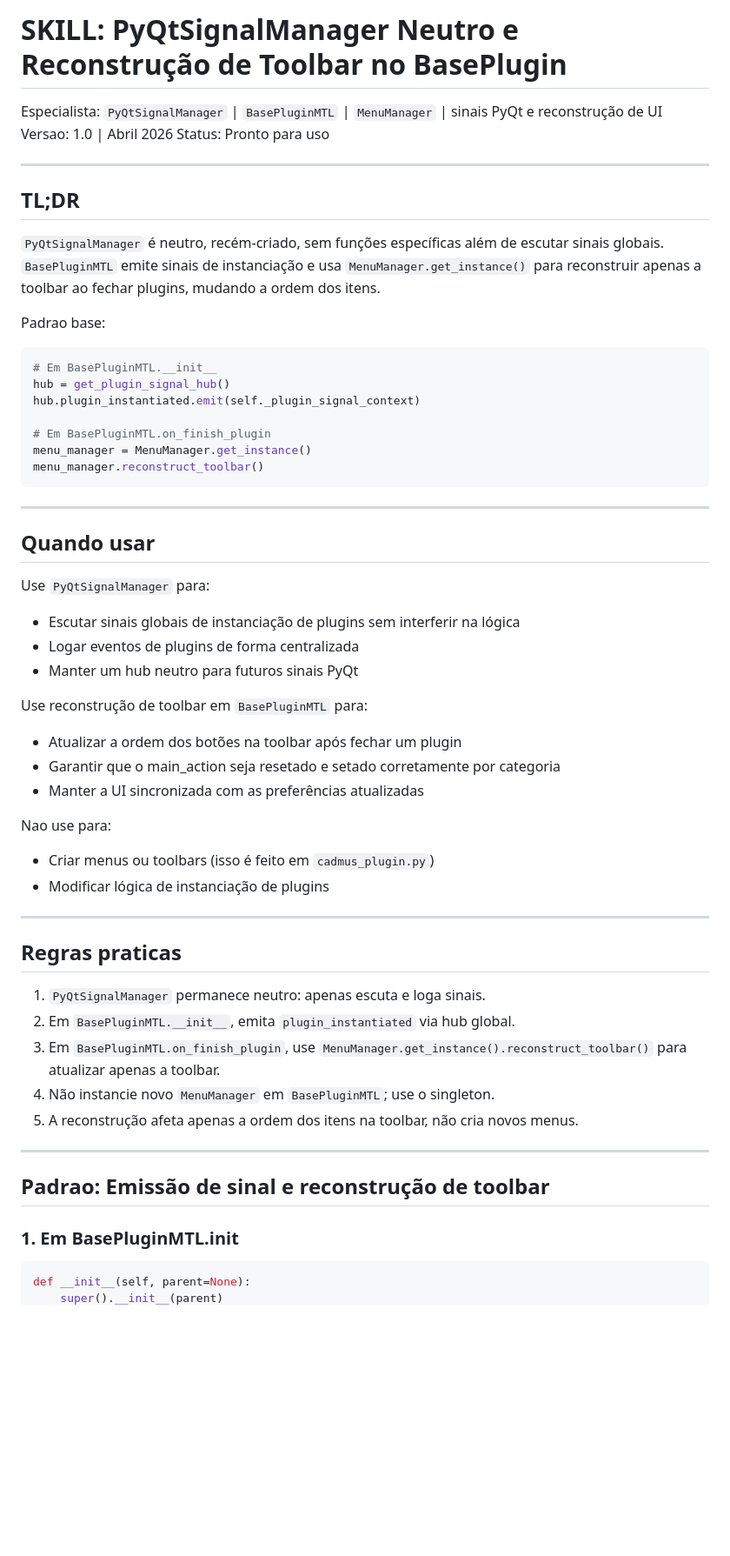
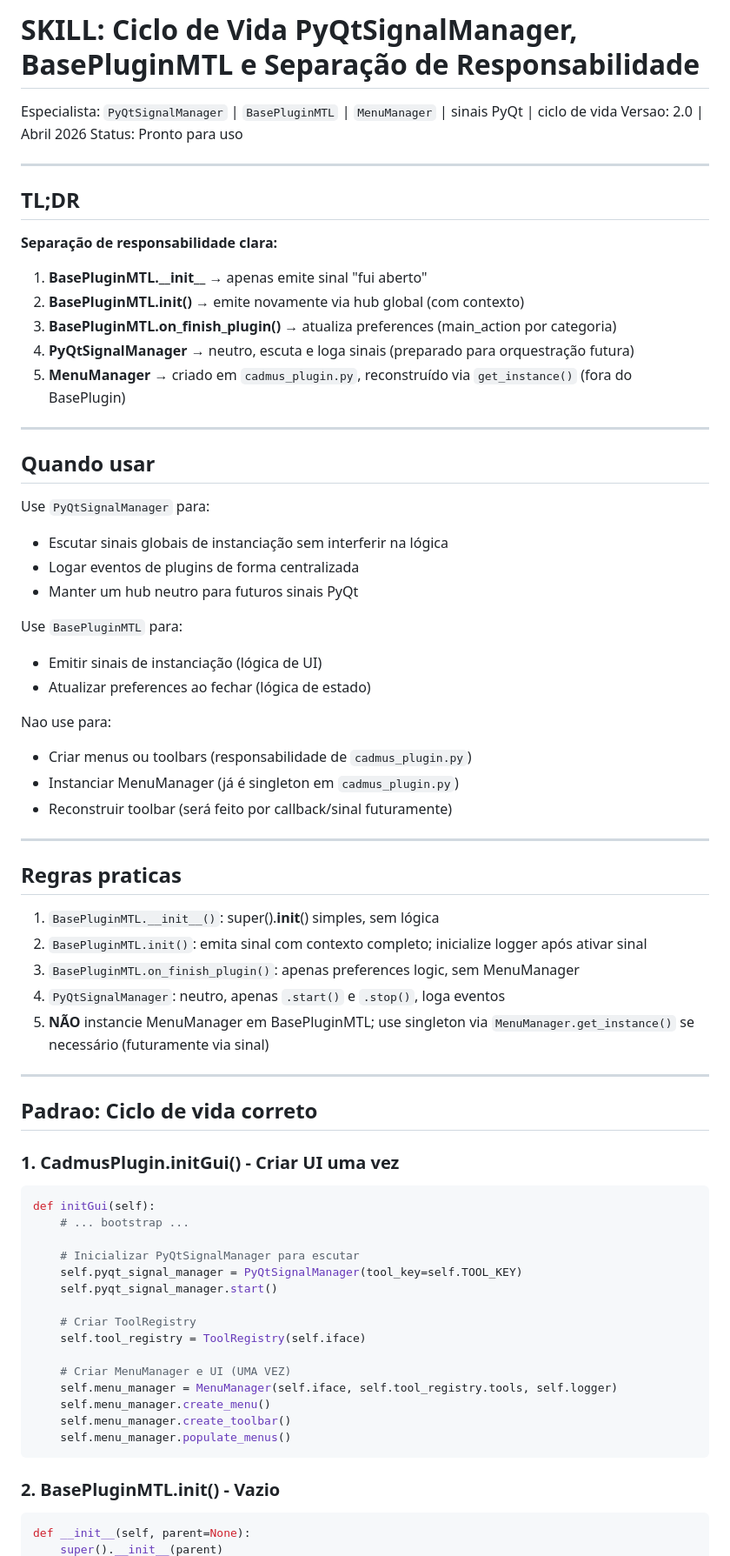
Before and after one commit to MartinelliNTZ/Cadmus_Dev, a Markdown page: docs/skills/pyqt_menu_integration_skill.md, the part around one of its changes. Shown at 87% size. Rendered like a GitHub page; blank space fills up the shorter version.

````diff
--- a/docs/skills/pyqt_menu_integration_skill.md
+++ b/docs/skills/pyqt_menu_integration_skill.md
@@ -1,26 +1,20 @@
-# SKILL: PyQtSignalManager Neutro e Reconstrução de Toolbar no BasePlugin
+# SKILL: Ciclo de Vida PyQtSignalManager, BasePluginMTL e Separação de Responsabilidade
 
-Especialista: `PyQtSignalManager` | `BasePluginMTL` | `MenuManager` | sinais PyQt e reconstrução de UI
-Versao: 1.0 | Abril 2026
+Especialista: `PyQtSignalManager` | `BasePluginMTL` | `MenuManager` | sinais PyQt | ciclo de vida
+Versao: 2.0 | Abril 2026
 Status: Pronto para uso
 
 ---
 
 ## TL;DR
 
-`PyQtSignalManager` é neutro, recém-criado, sem funções específicas além de escutar sinais globais. `BasePluginMTL` emite sinais de instanciação e usa `MenuManager.get_instance()` para reconstruir apenas a toolbar ao fechar plugins, mudando a ordem dos itens.
+**Separação de responsabilidade clara:**
 
-Padrao base:
-
-```python
-# Em BasePluginMTL.__init__
-hub = get_plugin_signal_hub()
-hub.plugin_instantiated.emit(self._plugin_signal_context)
-
-# Em BasePluginMTL.on_finish_plugin
-menu_manager = MenuManager.get_instance()
-menu_manager.reconstruct_toolbar()
-```
+1. **BasePluginMTL.\_\_init\_\_** → apenas emite sinal "fui aberto"
+2. **BasePluginMTL.init()** → emite novamente via hub global (com contexto)
+3. **BasePluginMTL.on_finish_plugin()** → atualiza preferences (main_action por categoria)
+4. **PyQtSignalManager** → neutro, escuta e loga sinais (preparado para orquestração futura)
+5. **MenuManager** → criado em `cadmus_plugin.py`, reconstruído via `get_instance()` (fora do BasePlugin)
 
 ---
 
@@ -28,36 +22,56 @@ menu_manager.reconstruct_toolbar()
 
 Use `PyQtSignalManager` para:
 
-- Escutar sinais globais de instanciação de plugins sem interferir na lógica
+- Escutar sinais globais de instanciação sem interferir na lógica
 - Logar eventos de plugins de forma centralizada
 - Manter um hub neutro para futuros sinais PyQt
 
-Use reconstrução de toolbar em `BasePluginMTL` para:
+Use `BasePluginMTL` para:
 
-- Atualizar a ordem dos botões na toolbar após fechar um plugin
-- Garantir que o main_action seja resetado e setado corretamente por categoria
-- Manter a UI sincronizada com as preferências atualizadas
+- Emitir sinais de instanciação (lógica de UI)
+- Atualizar preferences ao fechar (lógica de estado)
 
 Nao use para:
 
-- Criar menus ou toolbars (isso é feito em `cadmus_plugin.py`)
-- Modificar lógica de instanciação de plugins
+- Criar menus ou toolbars (responsabilidade de `cadmus_plugin.py`)
+- Instanciar MenuManager (já é singleton em `cadmus_plugin.py`)
+- Reconstruir toolbar (será feito por callback/sinal futuramente)
 
 ---
 
 ## Regras praticas
 
-1. `PyQtSignalManager` permanece neutro: apenas escuta e loga sinais.
-2. Em `BasePluginMTL.__init__`, emita `plugin_instantiated` via hub global.
-3. Em `BasePluginMTL.on_finish_plugin`, use `MenuManager.get_instance().reconstruct_toolbar()` para atualizar apenas a toolbar.
-4. Não instancie novo `MenuManager` em `BasePluginMTL`; use o singleton.
-5. A reconstrução afeta apenas a ordem dos itens na toolbar, não cria novos menus.
+1. `BasePluginMTL.__init__()`: super().__init__() simples, sem lógica
+2. `BasePluginMTL.init()`: emita sinal com contexto completo; inicialize logger após ativar sinal
+3. `BasePluginMTL.on_finish_plugin()`: apenas preferences logic, sem MenuManager
+4. `PyQtSignalManager`: neutro, apenas `.start()` e `.stop()`, loga eventos
+5. **NÃO** instancie MenuManager em BasePluginMTL; use singleton via `MenuManager.get_instance()` se necessário (futuramente via sinal)
 
 ---
 
-## Padrao: Emissão de sinal e reconstrução de toolbar
+## Padrao: Ciclo de vida correto
 
-### 1. Em BasePluginMTL.__init__
+### 1. CadmusPlugin.initGui() - Criar UI uma vez
+
+```python
+def initGui(self):
+    # ... bootstrap ...
+
+    # Inicializar PyQtSignalManager para escutar
+    self.pyqt_signal_manager = PyQtSignalManager(tool_key=self.TOOL_KEY)
+    self.pyqt_signal_manager.start()
+
+    # Criar ToolRegistry
+    self.tool_registry = ToolRegistry(self.iface)
+
+    # Criar MenuManager e UI (UMA VEZ)
+    self.menu_manager = MenuManager(self.iface, self.tool_registry.tools, self.logger)
+    self.menu_manager.create_menu()
+    self.menu_manager.create_toolbar()
+    self.menu_manager.populate_menus()
+```
+
+### 2. BasePluginMTL.__init__() - Vazio
 
 ```python
 def __init__(self, parent=None):
````
Also changed, not shown: other parts of docs/skills/pyqt_menu_integration_skill.md (+82 -25 lines).
